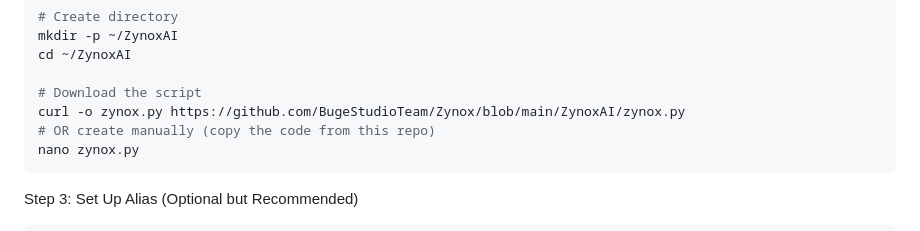
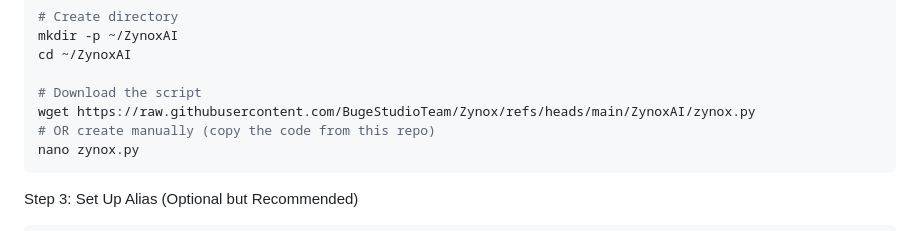
Before and after one commit to BugeStudioTeam/Zynox, a Markdown page: README.md, the part around the change. GitHub-like rendering.

````diff
--- a/README.md
+++ b/README.md
@@ -116,7 +116,7 @@ mkdir -p ~/ZynoxAI
 cd ~/ZynoxAI
 
 # Download the script
-curl -o zynox.py https://github.com/BugeStudioTeam/Zynox/blob/main/ZynoxAI/zynox.py
+wget https://raw.githubusercontent.com/BugeStudioTeam/Zynox/refs/heads/main/ZynoxAI/zynox.py
 # OR create manually (copy the code from this repo)
 nano zynox.py
 ```
````
